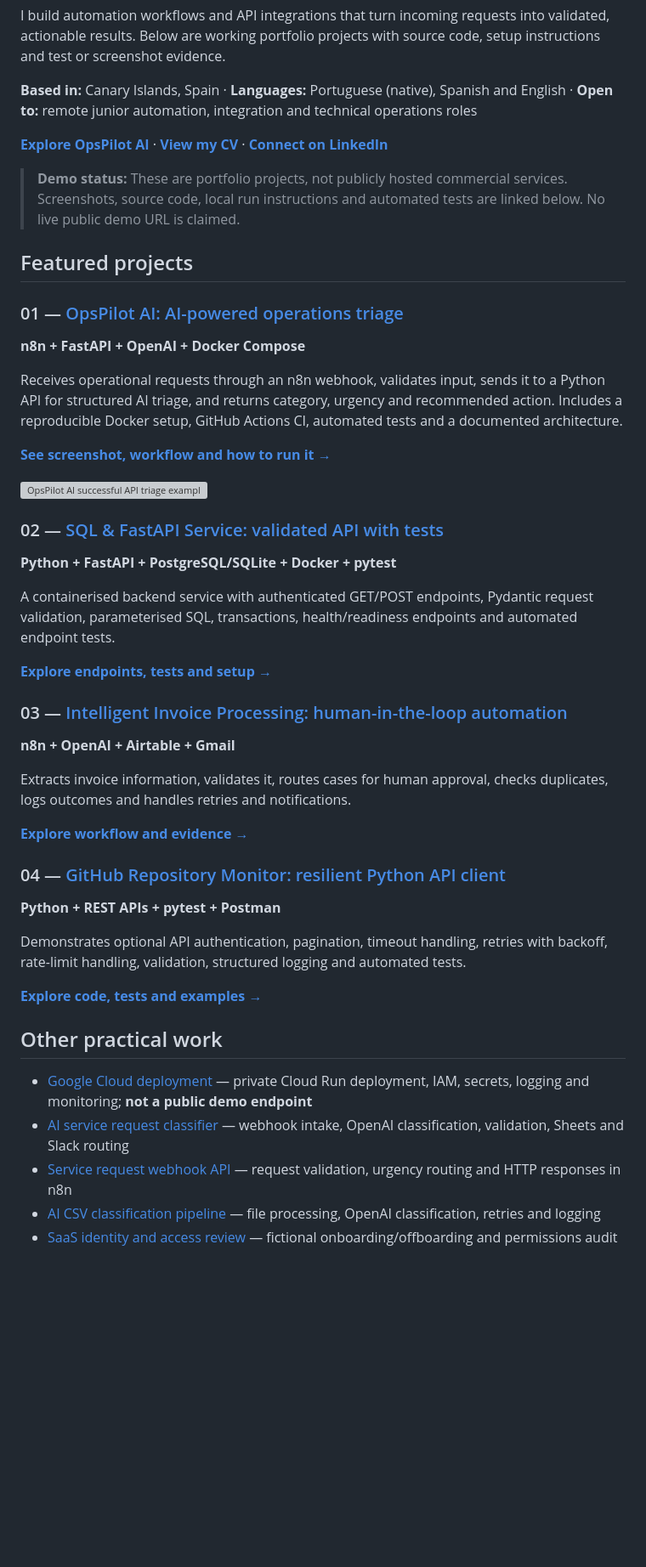
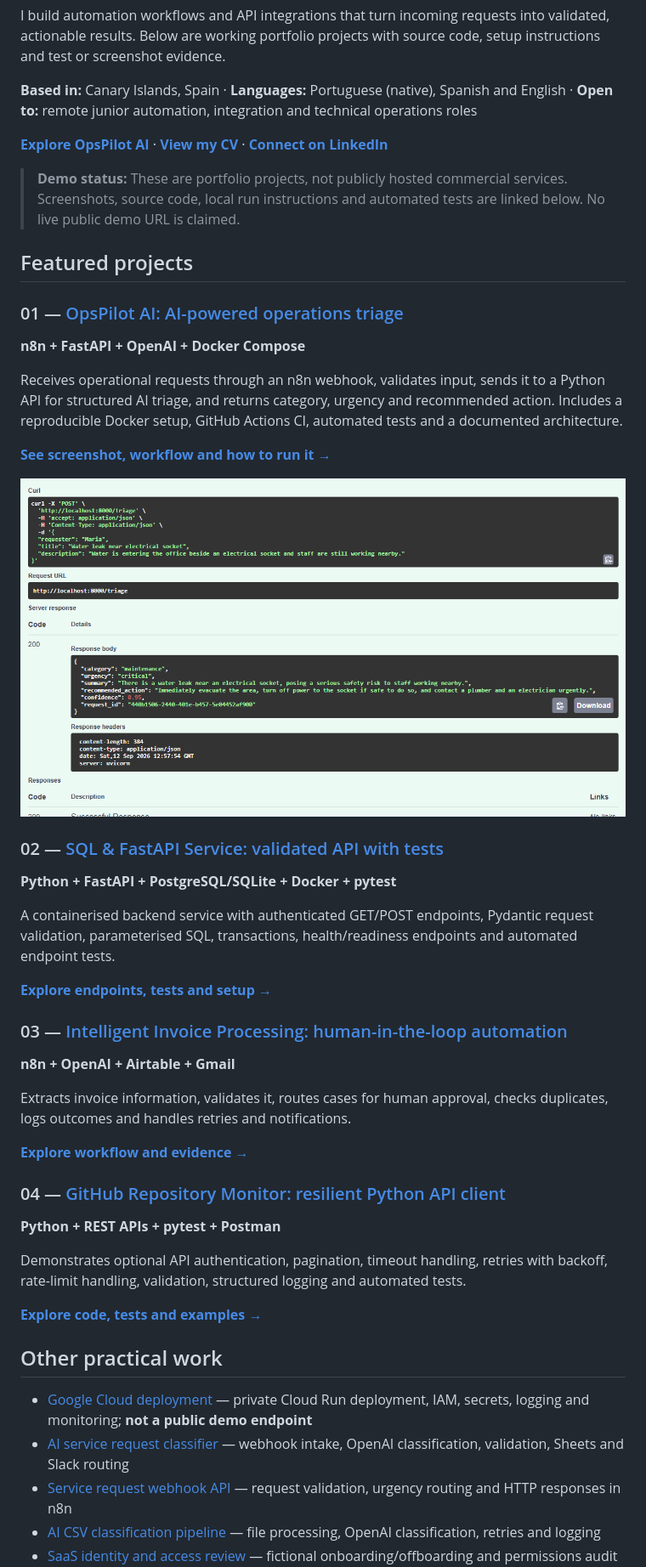
Before and after one commit to sousamaxfabio/automation-portfolio, a Markdown page: README.md, the part around one of its changes. Shown at 85% size. GitHub-like rendering; blank space fills up the shorter version; grey boxes are pictures that could not be loaded.

Commit message:
Update project references and documentation after archive reorganization

```diff
--- a/README.md
+++ b/README.md
@@ -22,3 +22,3 @@ Receives operational requests through an n8n webhook, validates input, sends it
 
-![OpsPilot AI successful API triage example](project-4-opspilot-ai/screenshots/api-triage-success.png)
+![OpsPilot AI successful API triage example](opspilot-ai/screenshots/api-triage-success.png)
 
```
Also changed, not shown: other parts of README.md (+8 -8 lines).
